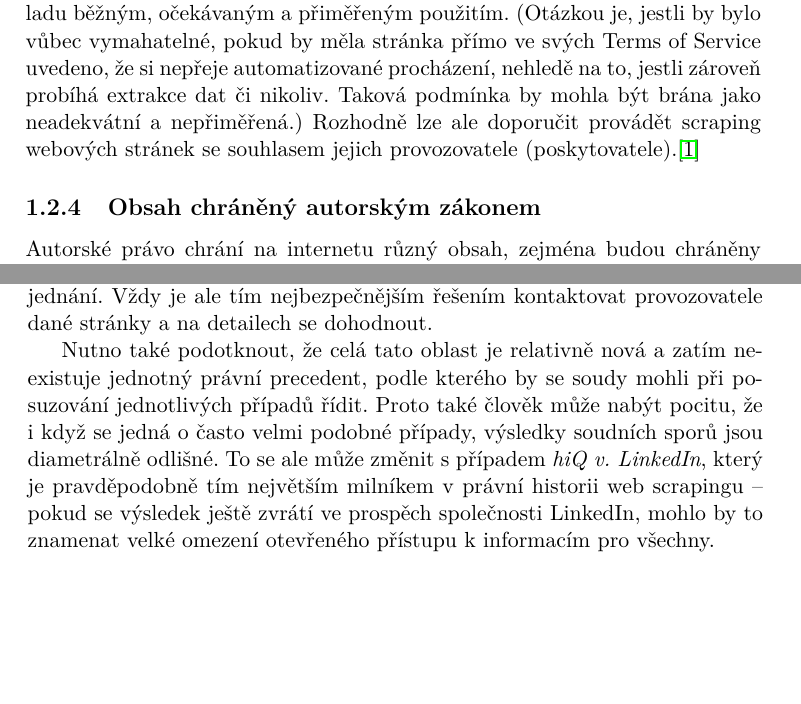
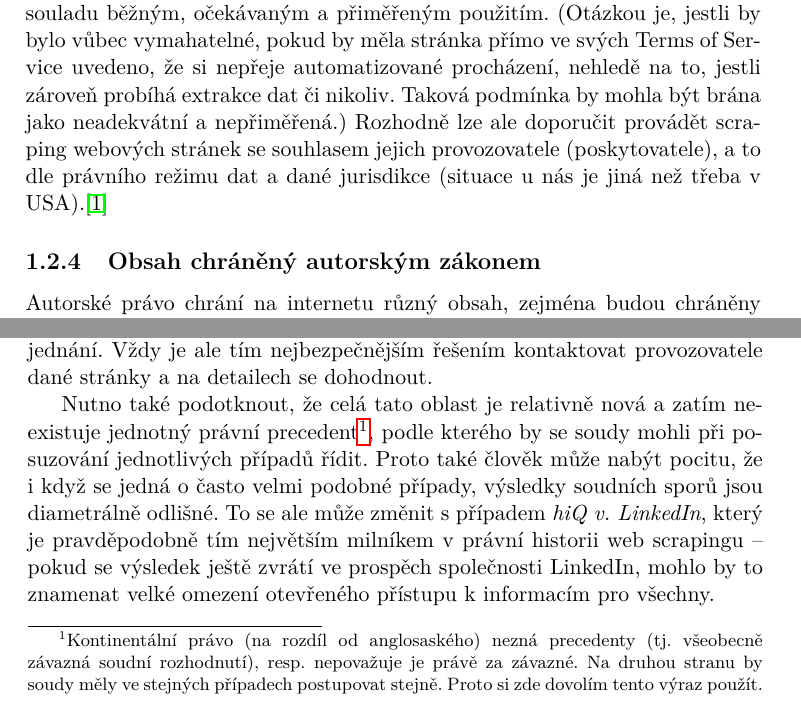
Before and after one commit to drahoja9/scraper, a LaTeX thesis (LaTeX/Sablona_BP_UTF-8.tex): two parts of pages 21 and 24 of 47, joined at a grey line, cut so that both start at the same text, the shorter picture padded with empty space. Compiled offline with pdfLaTeX.

Commit message:
Legal part done

```diff
--- a/LaTeX/Sablona_BP_UTF-8.tex
+++ b/LaTeX/Sablona_BP_UTF-8.tex
@@ -157,7 +155,7 @@ Je tedy možné shrnout, že použití pro osobní účely (resp. domácí činn
 
 Důležité je dát si velký pozor také při zpracování a využití osobních údajů, které upravuje čl.~2 GDPR -- toto téma by samo vydalo na několik desítek stránek, a tak se jím v této práci nebudu zabývat a je zde zmíněno jen pro úplnost.
 
-V neposlední řadě je třeba poznamenat, že při vytěžování webu není podstatné, jakým způsobem k získání obsahu došlo (zdali prostřednictvím automatizovaného nebo manuálního postupu). Důležité je, jestli tak činím v souladu běžným, očekávaným a přiměřeným použitím. (Otázkou je, jestli by bylo vůbec vymahatelné, pokud by měla stránka přímo ve svých Terms of Service uvedeno, že si nepřeje automatizované procházení, nehledě na to, jestli zároveň probíhá extrakce dat či nikoliv. Taková podmínka by mohla být brána jako neadekvátní a nepřiměřená.) Rozhodně lze ale doporučit provádět scraping webových stránek se souhlasem jejich provozovatele (poskytovatele).\cite{rozhovor}
+V neposlední řadě je třeba poznamenat, že při vytěžování webu není podstatné, jakým způsobem k získání obsahu došlo (zdali prostřednictvím automatizovaného nebo manuálního postupu). Důležité je, jestli tak činím v souladu běžným, očekávaným a přiměřeným použitím. (Otázkou je, jestli by bylo vůbec vymahatelné, pokud by měla stránka přímo ve svých Terms of Service uvedeno, že si nepřeje automatizované procházení, nehledě na to, jestli zároveň probíhá extrakce dat či nikoliv. Taková podmínka by mohla být brána jako neadekvátní a nepřiměřená.) Rozhodně lze ale doporučit provádět scraping webových stránek se souhlasem jejich provozovatele (poskytovatele), a to dle právního režimu dat a dané jurisdikce (situace u nás je jiná než třeba v USA).\cite{rozhovor}
 
 \subsection{Obsah chráněný autorským zákonem}
 Autorské právo chrání na internetu různý obsah, zejména budou chráněny různé články, obrázky, videa atd. Vždy však bude muset naplňovat znaky autorského díla, tj. bude muset být \uv{\textit{\dots jedinečným výsledkem tvůrčí činnosti autora a být vyjádřen v jakékoli objektivně vnímatelné podobě včetně podoby elektronické, trvale nebo dočasně, bez ohledu na jeho rozsah, účel nebo význam\dots}}\cite[\S~2 odst.~1]{autorsky_zakon}.
@@ -214,7 +212,7 @@ Obsah může být chráněn autorským zákonem, pokud nabývá určitých rysů
 
 Tím nejkritičtějším místem každého web scrapingu je ale způsob využití samotných dat. Ve směs je možné říci, že pokud používám data čistě pro svoji osobní/domácí potřebu, pro věděcké nebo pedagogické účely (kde má ale každé užití své podstatné náležitosti) a bez účelu dosažení hospodářského prospěchu, s největší pravděpodobností se nedopustím žádného protiprávního jednání. Vždy je ale tím nejbezpečnějším řešením kontaktovat provozovatele dané stránky a na detailech se dohodnout.
 
-Nutno také podotknout, že celá tato oblast je relativně nová a zatím neexistuje jednotný právní precedent, podle kterého by se soudy mohli při posuzování jednotlivých případů řídit. Proto také člověk může nabýt pocitu, že i když se jedná o často velmi podobné případy, výsledky soudních sporů jsou diametrálně odlišné. To se ale může změnit s případem \emph{hiQ v. LinkedIn}, který je pravděpodobně tím největším milníkem v právní historii web scrapingu -- pokud se výsledek ještě zvrátí ve prospěch společnosti LinkedIn, mohlo by to znamenat velké omezení otevřeného přístupu k informacím pro všechny.
+Nutno také podotknout, že celá tato oblast je relativně nová a zatím neexistuje jednotný právní precedent\footnote{Kontinentální právo (na rozdíl od anglosaského) nezná precedenty (tj. všeobecně závazná soudní rozhodnutí), resp. nepovažuje je právě za závazné. Na druhou stranu by soudy měly ve stejných případech postupovat stejně. Proto si zde dovolím tento výraz použít.}, podle kterého by se soudy mohli při posuzování jednotlivých případů řídit. Proto také člověk může nabýt pocitu, že i když se jedná o často velmi podobné případy, výsledky soudních sporů jsou diametrálně odlišné. To se ale může změnit s případem \emph{hiQ v. LinkedIn}, který je pravděpodobně tím největším milníkem v právní historii web scrapingu -- pokud se výsledek ještě zvrátí ve prospěch společnosti LinkedIn, mohlo by to znamenat velké omezení otevřeného přístupu k informacím pro všechny.
 
 % ------------------------------------------------------------------------------------------------
 
```
Also changed, not shown: LaTeX/Sablona_BP_UTF-8.pdf, LaTeX/Sablona_BP_UTF-8.tex (4 more changed lines), 5 other files.
